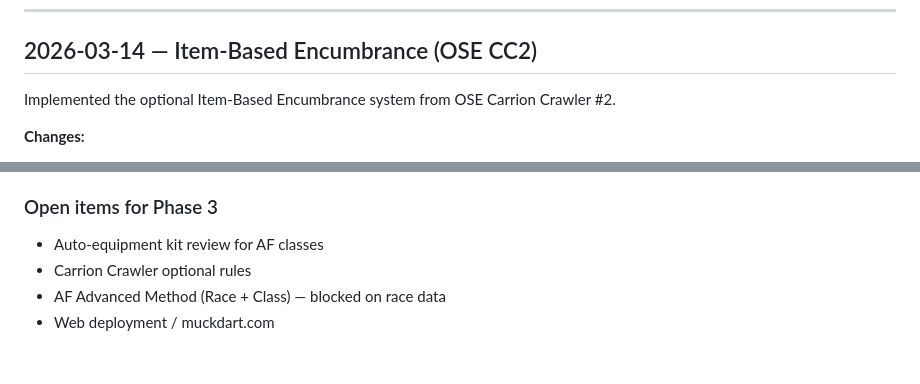
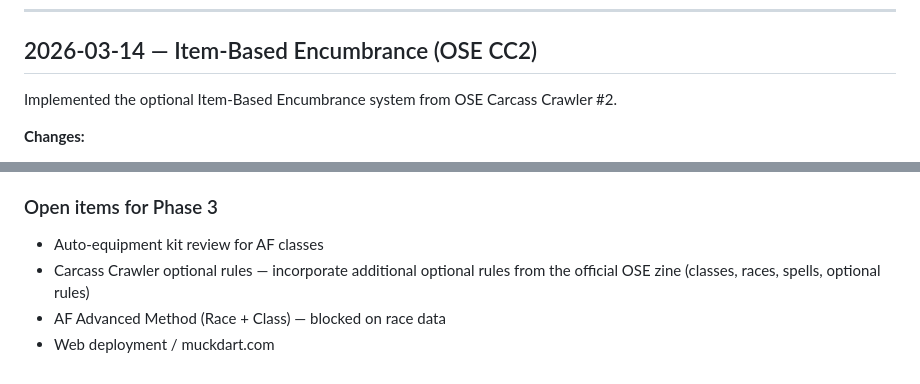
Before and after one commit to ColHoraceGentleman/ose-character-creator, a Markdown page: DEVLOG.md, 2 parts joined by grey strips. Rendered like a GitHub page.

Commit message:
docs: correct publication name Carrion Crawler -> Carcass Crawler throughout

```diff
--- a/DEVLOG.md
+++ b/DEVLOG.md
@@ -243,7 +243,7 @@ Added test suite: `tests/test_equipment.py`
 
 ## 2026-03-14 — Item-Based Encumbrance (OSE CC2)
 
-Implemented the optional Item-Based Encumbrance system from OSE Carrion Crawler #2.
+Implemented the optional Item-Based Encumbrance system from OSE Carcass Crawler #2.
 
 **Changes:**
 - `equipment.py`: Added `encumbrance` key to all ADVENTURING_GEAR, WEAPONS, and ARMOUR entries. New functions: `item_encumbrance()`, `count_encumbrance()`, `calculate_movement()`, `ENCUMBRANCE_TABLE`. Updated `auto_kit()` to track unencumbering items separately. Storage containers (backpack, sacks) count as 0 items when in use.
@@ -526,6 +526,6 @@ Phase 2 completed. AF Basic Method is fully implemented. Several QoL features ad
 
 ### Open items for Phase 3
 - Auto-equipment kit review for AF classes
-- Carrion Crawler optional rules
+- Carcass Crawler optional rules — incorporate additional optional rules from the official OSE zine (classes, races, spells, optional rules)
 - AF Advanced Method (Race + Class) — blocked on race data
 - Web deployment / muckdart.com
```
Also changed, not shown: SPEC.md (+3 -3 lines).
